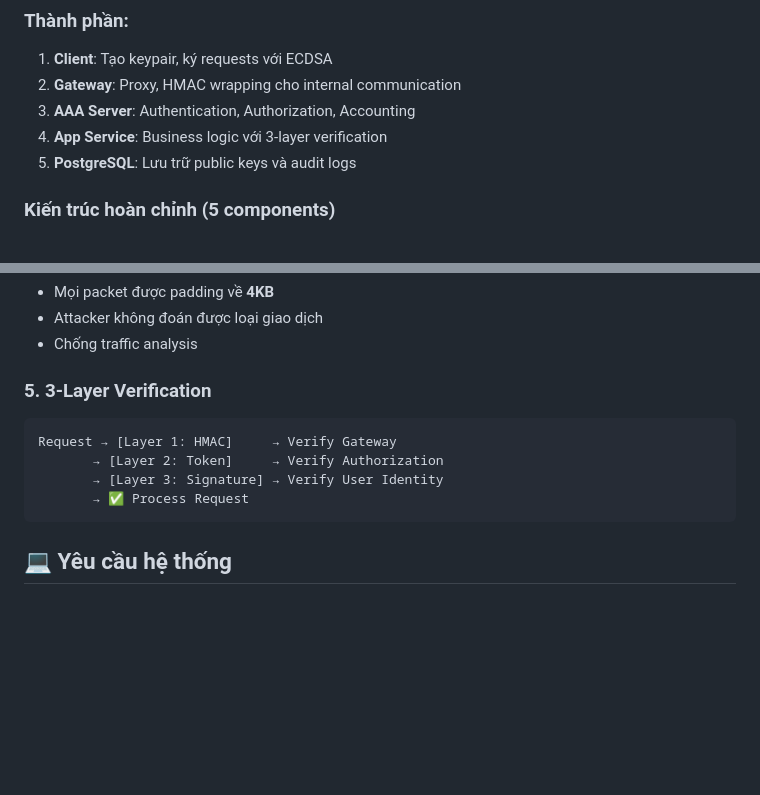
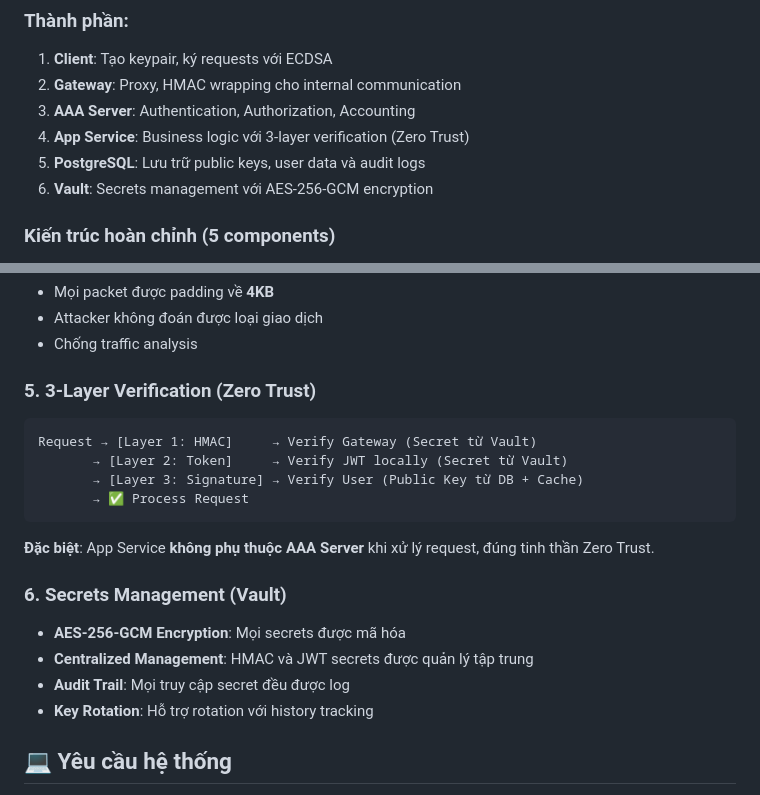
Before and after one commit to NTSua1908/Zero-Trust, a Markdown page: README.md, 2 parts joined by grey strips. Rendered like a GitHub page; blank space fills up the shorter version.

````diff
--- a/README.md
+++ b/README.md
@@ -63,8 +63,9 @@ Dự án này xây dựng một mô hình **Zero Trust (Không tin cậy bất k
 1. **Client**: Tạo keypair, ký requests với ECDSA
 2. **Gateway**: Proxy, HMAC wrapping cho internal communication
 3. **AAA Server**: Authentication, Authorization, Accounting
-4. **App Service**: Business logic với 3-layer verification
-5. **PostgreSQL**: Lưu trữ public keys và audit logs
+4. **App Service**: Business logic với 3-layer verification (Zero Trust)
+5. **PostgreSQL**: Lưu trữ public keys, user data và audit logs
+6. **Vault**: Secrets management với AES-256-GCM encryption
 
 ### Kiến trúc hoàn chỉnh (5 components)
 
@@ -102,14 +103,23 @@ Dự án này xây dựng một mô hình **Zero Trust (Không tin cậy bất k
 - Attacker không đoán được loại giao dịch
 - Chống traffic analysis
 
-### 5. 3-Layer Verification
+### 5. 3-Layer Verification (Zero Trust)
 
 ```
-Request → [Layer 1: HMAC]     → Verify Gateway
-       → [Layer 2: Token]     → Verify Authorization
-       → [Layer 3: Signature] → Verify User Identity
+Request → [Layer 1: HMAC]     → Verify Gateway (Secret từ Vault)
+       → [Layer 2: Token]     → Verify JWT locally (Secret từ Vault)
+       → [Layer 3: Signature] → Verify User (Public Key từ DB + Cache)
        → ✅ Process Request
 ```
+
+**Đặc biệt**: App Service **không phụ thuộc AAA Server** khi xử lý request, đúng tinh thần Zero Trust.
+
+### 6. Secrets Management (Vault)
+
+- **AES-256-GCM Encryption**: Mọi secrets được mã hóa
+- **Centralized Management**: HMAC và JWT secrets được quản lý tập trung
+- **Audit Trail**: Mọi truy cập secret đều được log
+- **Key Rotation**: Hỗ trợ rotation với history tracking
 
 ## 💻 Yêu cầu hệ thống
 
````
Also changed, not shown: Demo.md (+32 -8 lines), Project.md (+11 -3 lines).
